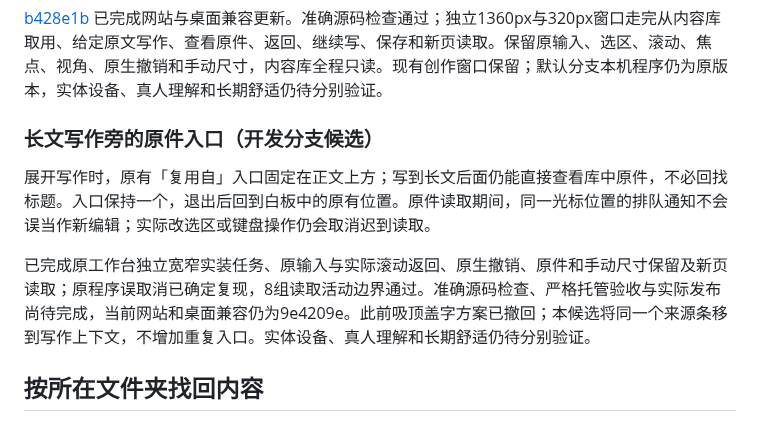
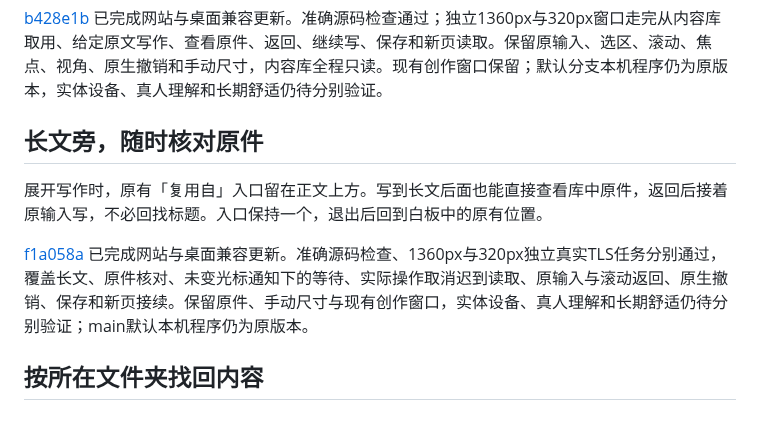
Before and after one commit to Yueyue673/creative-whiteboard, a Markdown page: docs/status.md, the part around the change. Rendered like a GitHub page.

Commit message:
docs: record released long-writing original context

```diff
--- a/docs/status.md
+++ b/docs/status.md
@@ -28,11 +28,11 @@
 
 [b428e1b](https://github.com/Yueyue673/creative-whiteboard/commit/b428e1b65320607623e33cd3b6ab8845086a28fe) 已完成网站与桌面兼容更新。准确源码检查通过；独立1360px与320px窗口走完从内容库取用、给定原文写作、查看原件、返回、继续写、保存和新页读取。保留原输入、选区、滚动、焦点、视角、原生撤销和手动尺寸，内容库全程只读。现有创作窗口保留；默认分支本机程序仍为原版本，实体设备、真人理解和长期舒适仍待分别验证。
 
-### 长文写作旁的原件入口（开发分支候选）
+## 长文旁，随时核对原件
 
-展开写作时，原有「复用自」入口固定在正文上方；写到长文后面仍能直接查看库中原件，不必回找标题。入口保持一个，退出后回到白板中的原有位置。原件读取期间，同一光标位置的排队通知不会误当作新编辑；实际改选区或键盘操作仍会取消迟到读取。
+展开写作时，原有「复用自」入口留在正文上方。写到长文后面也能直接查看库中原件，返回后接着原输入写，不必回找标题。入口保持一个，退出后回到白板中的原有位置。
 
-已完成原工作台独立宽窄实装任务、原输入与实际滚动返回、原生撤销、原件和手动尺寸保留及新页读取；原程序误取消已确定复现，8组读取活动边界通过。准确源码检查、严格托管验收与实际发布尚待完成，当前网站和桌面兼容仍为9e4209e。此前吸顶盖字方案已撤回；本候选将同一个来源条移到写作上下文，不增加重复入口。实体设备、真人理解和长期舒适仍待分别验证。
+[f1a058a](https://github.com/Yueyue673/creative-whiteboard/commit/f1a058adaa5139144e4d0b142f0a38e1bba20887) 已完成网站与桌面兼容更新。准确源码检查、1360px与320px独立真实TLS任务分别通过，覆盖长文、原件核对、未变光标通知下的等待、实际操作取消迟到读取、原输入与滚动返回、原生撤销、保存和新页接续。保留原件、手动尺寸与现有创作窗口，实体设备、真人理解和长期舒适仍待分别验证；main默认本机程序仍为原版本。
 
 ## 按所在文件夹找回内容
 
```
